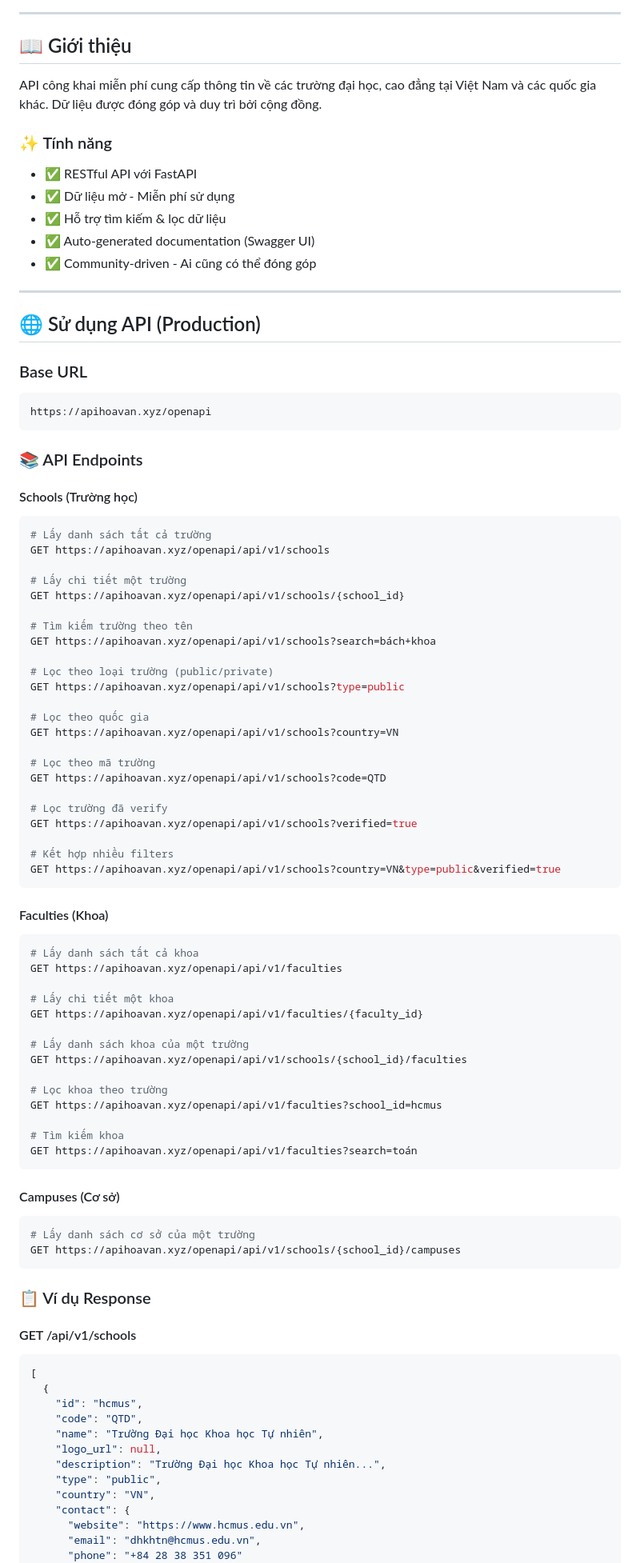
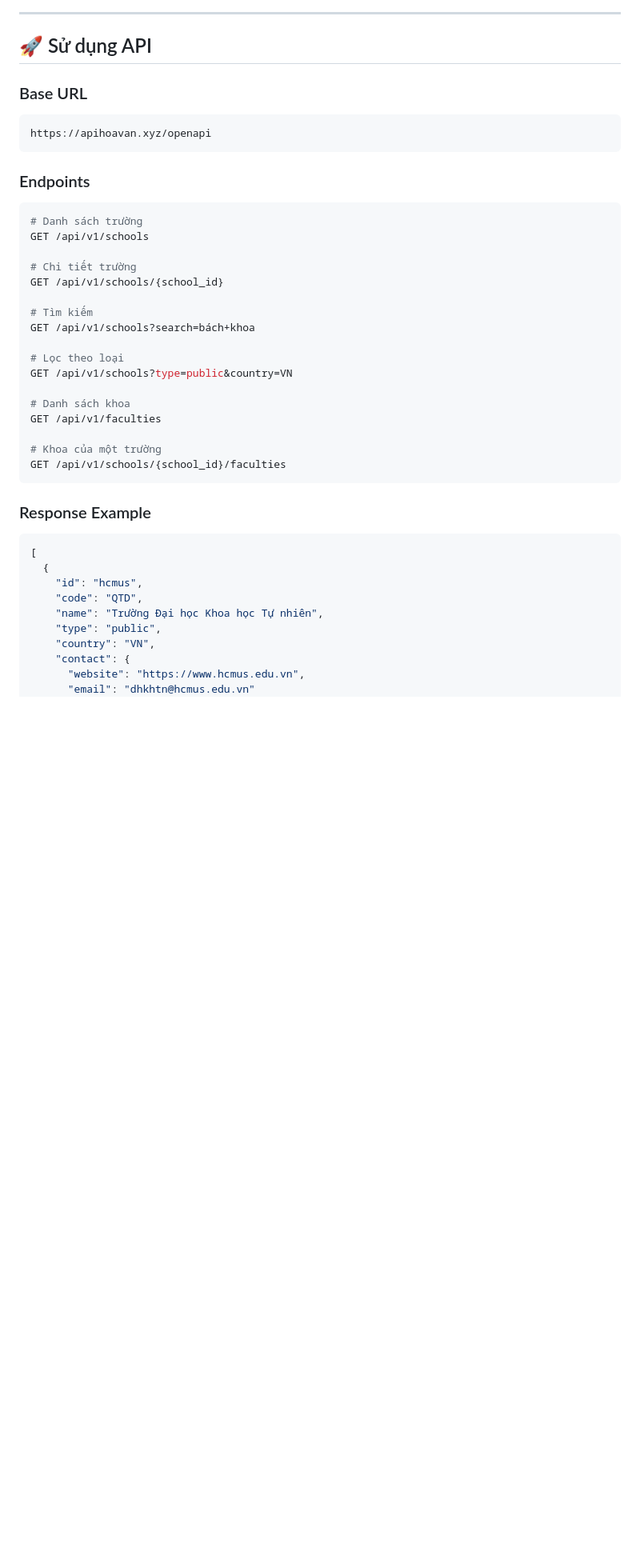
Before and after one commit to ZenithHawking/schools-api, a Markdown page: README.md, the part around one of its changes. Shown at 80% size. GitHub-like rendering; blank space fills up the shorter version.

````diff
--- a/README.md
+++ b/README.md
@@ -11,86 +10,36 @@
 
 ---
 
-## 📖 Giới thiệu
-
-API công khai miễn phí cung cấp thông tin về các trường đại học, cao đẳng tại Việt Nam và các quốc gia khác. Dữ liệu được đóng góp và duy trì bởi cộng đồng.
-
-### ✨ Tính năng
-
-- ✅ RESTful API với FastAPI
-- ✅ Dữ liệu mở - Miễn phí sử dụng
-- ✅ Hỗ trợ tìm kiếm & lọc dữ liệu
-- ✅ Auto-generated documentation (Swagger UI)
-- ✅ Community-driven - Ai cũng có thể đóng góp
-
----
-
-## 🌐 Sử dụng API (Production)
+## 🚀 Sử dụng API
 
 ### Base URL
 ```
 https://apihoavan.xyz/openapi
 ```
 
-### 📚 API Endpoints
-
-#### Schools (Trường học)
+### Endpoints
 
 ```bash
-# Lấy danh sách tất cả trường
-GET https://apihoavan.xyz/openapi/api/v1/schools
+# Danh sách trường
+GET /api/v1/schools
 
-# Lấy chi tiết một trường
-GET https://apihoavan.xyz/openapi/api/v1/schools/{school_id}
+# Chi tiết trường
+GET /api/v1/schools/{school_id}
 
-# Tìm kiếm trường theo tên
-GET https://apihoavan.xyz/openapi/api/v1/schools?search=bách+khoa
+# Tìm kiếm
+GET /api/v1/schools?search=bách+khoa
 
-# Lọc theo loại trường (public/private)
-GET https://apihoavan.xyz/openapi/api/v1/schools?type=public
+# Lọc theo loại
+GET /api/v1/schools?type=public&country=VN
 
-# Lọc theo quốc gia
-GET https://apihoavan.xyz/openapi/api/v1/schools?country=VN
+# Danh sách khoa
+GET /api/v1/faculties
 
-# Lọc theo mã trường
-GET https://apihoavan.xyz/openapi/api/v1/schools?code=QTD
-
-# Lọc trường đã verify
-GET https://apihoavan.xyz/openapi/api/v1/schools?verified=true
-
-# Kết hợp nhiều filters
-GET https://apihoavan.xyz/openapi/api/v1/schools?country=VN&type=public&verified=true
+# Khoa của một trường
+GET /api/v1/schools/{school_id}/faculties
 ```
 
-#### Faculties (Khoa)
-
-```bash
-# Lấy danh sách tất cả khoa
-GET https://apihoavan.xyz/openapi/api/v1/faculties
-
-# Lấy chi tiết một khoa
-GET https://apihoavan.xyz/openapi/api/v1/faculties/{faculty_id}
-
-# Lấy danh sách khoa của một trường
-GET https://apihoavan.xyz/openapi/api/v1/schools/{school_id}/faculties
-
-# Lọc khoa theo trường
-GET https://apihoavan.xyz/openapi/api/v1/faculties?school_id=hcmus
-
-# Tìm kiếm khoa
-GET https://apihoavan.xyz/openapi/api/v1/faculties?search=toán
-```
-
-#### Campuses (Cơ sở)
-
-```bash
-# Lấy danh sách cơ sở của một trường
-GET https://apihoavan.xyz/openapi/api/v1/schools/{school_id}/campuses
-```
-
-### 📋 Ví dụ Response
-
-#### GET /api/v1/schools
+### Response Example
 
 ```json
 [
@@ -98,12 +47,9 @@ GET https://apihoavan.xyz/openapi/api/v1/schools/{school_id}/campuses
     "id": "hcmus",
     "code": "QTD",
     "name": "Trường Đại học Khoa học Tự nhiên",
-    "logo_url": null,
-    "description": "Trường Đại học Khoa học Tự nhiên...",
     "type": "public",
     "country": "VN",
     "contact": {
       "website": "https://www.hcmus.edu.vn",
-      "email": "dhkhtn@hcmus.edu.vn",
-      "phone": "+84 28 38 351 096"
+      "email": "dhkhtn@hcmus.edu.vn"
     },
````
Also changed, not shown: other parts of README.md (+130 -271 lines).
